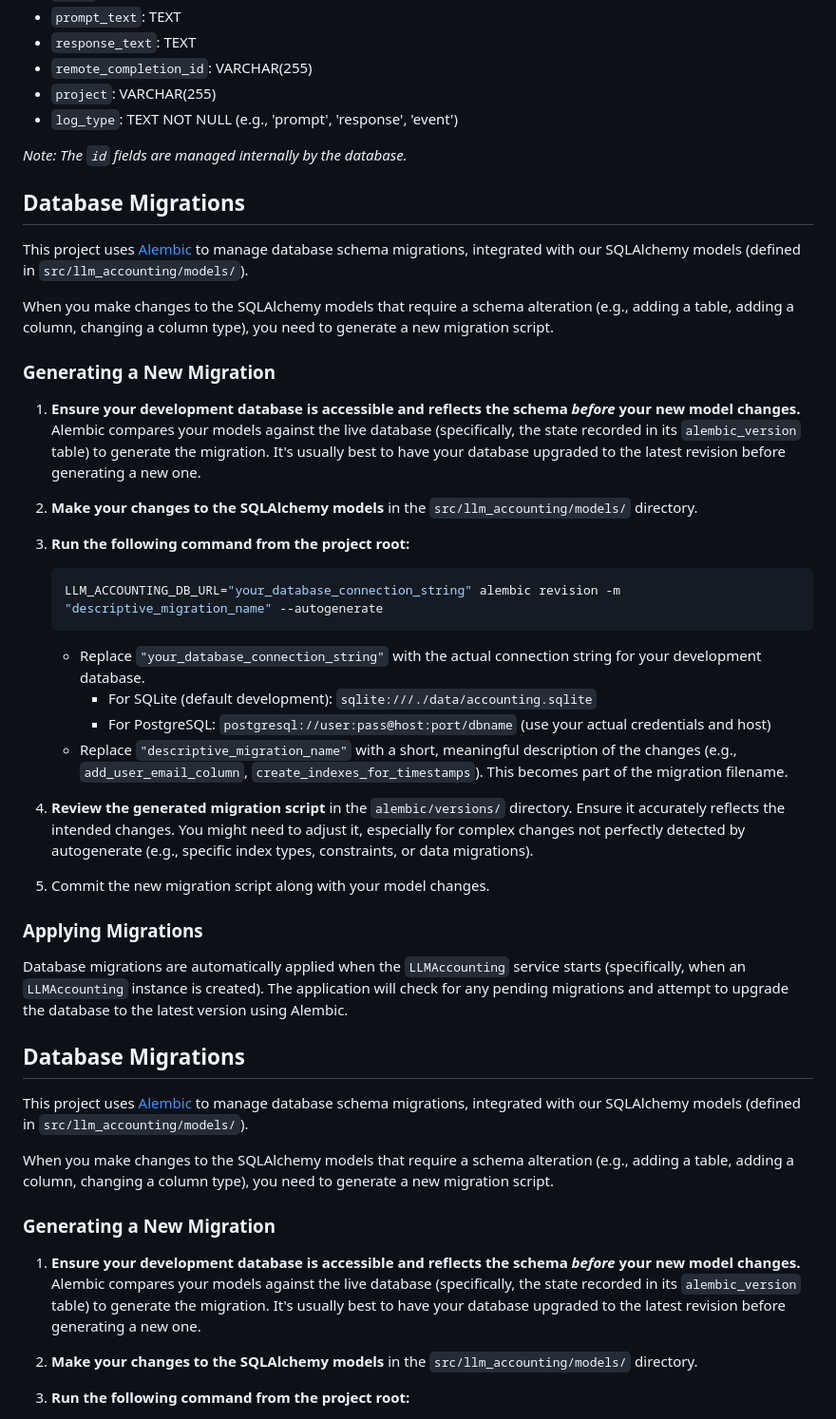
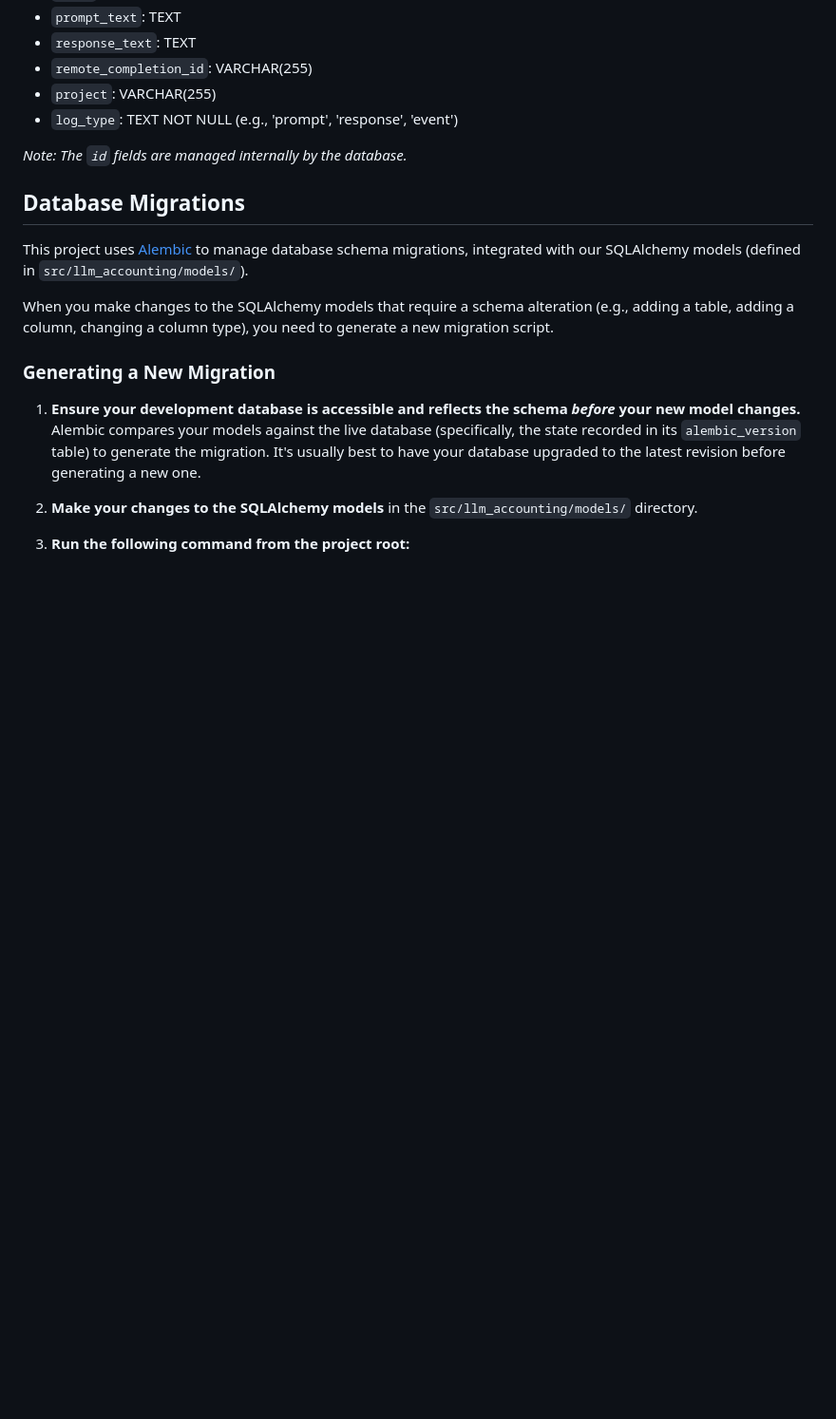
Before and after one commit to matdev83/llm-accounting, a Markdown page: README.md, the part around one of its changes. Shown at 95% size. GitHub-like rendering; blank space fills up the shorter version.

Commit message:
docs: Improve README.md clarity and fix custom backend example
- Fixed: Broken CLI example for `llm-accounting select` in `README.md`.
- Removed: Duplicated "Database Migrations" section from `README.md`.
- Fixed: Incorrect method signatures in `MyCustomBackend` example in `README.md` by re-adding `self` parameter.

````diff
--- a/README.md
+++ b/README.md
@@ -326,34 +324,6 @@ The database schema generally includes the following tables and key fields (spec
 - `log_type`: TEXT NOT NULL (e.g., 'prompt', 'response', 'event')
 
 *Note: The `id` fields are managed internally by the database.*
-
-## Database Migrations
-
-This project uses [Alembic](https://alembic.sqlalchemy.org/) to manage database schema migrations, integrated with our SQLAlchemy models (defined in `src/llm_accounting/models/`).
-
-When you make changes to the SQLAlchemy models that require a schema alteration (e.g., adding a table, adding a column, changing a column type), you need to generate a new migration script.
-
-### Generating a New Migration
-
-1.  **Ensure your development database is accessible and reflects the schema *before* your new model changes.** Alembic compares your models against the live database (specifically, the state recorded in its `alembic_version` table) to generate the migration. It's usually best to have your database upgraded to the latest revision before generating a new one.
-2.  **Make your changes to the SQLAlchemy models** in the `src/llm_accounting/models/` directory.
-3.  **Run the following command from the project root:**
-
-    ```bash
-    LLM_ACCOUNTING_DB_URL="your_database_connection_string" alembic revision -m "descriptive_migration_name" --autogenerate
-    ```
-
-    *   Replace `"your_database_connection_string"` with the actual connection string for your development database.
-        *   For SQLite (default development): `sqlite:///./data/accounting.sqlite`
-        *   For PostgreSQL: `postgresql://user:pass@host:port/dbname` (use your actual credentials and host)
-    *   Replace `"descriptive_migration_name"` with a short, meaningful description of the changes (e.g., `add_user_email_column`, `create_indexes_for_timestamps`). This becomes part of the migration filename.
-
-4.  **Review the generated migration script** in the `alembic/versions/` directory. Ensure it accurately reflects the intended changes. You might need to adjust it, especially for complex changes not perfectly detected by autogenerate (e.g., specific index types, constraints, or data migrations).
-5.  Commit the new migration script along with your model changes.
-
-### Applying Migrations
-
-Database migrations are automatically applied when the `LLMAccounting` service starts (specifically, when an `LLMAccounting` instance is created). The application will check for any pending migrations and attempt to upgrade the database to the latest version using Alembic.
 
 ## Database Migrations
 
````
Also changed, not shown: other parts of README.md (+2 -4 lines), CHANGELOG.md (+6 -0 lines).
